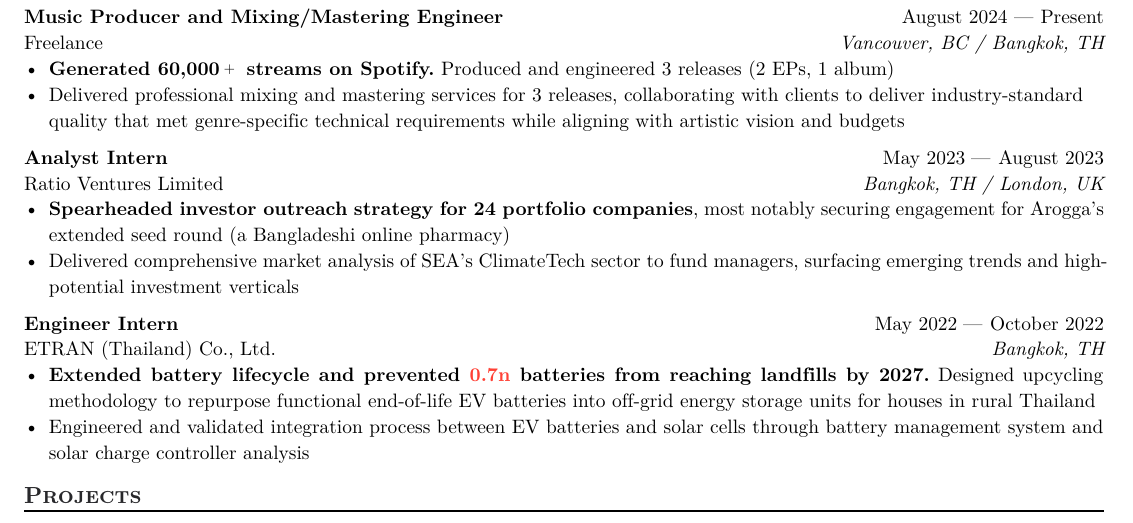
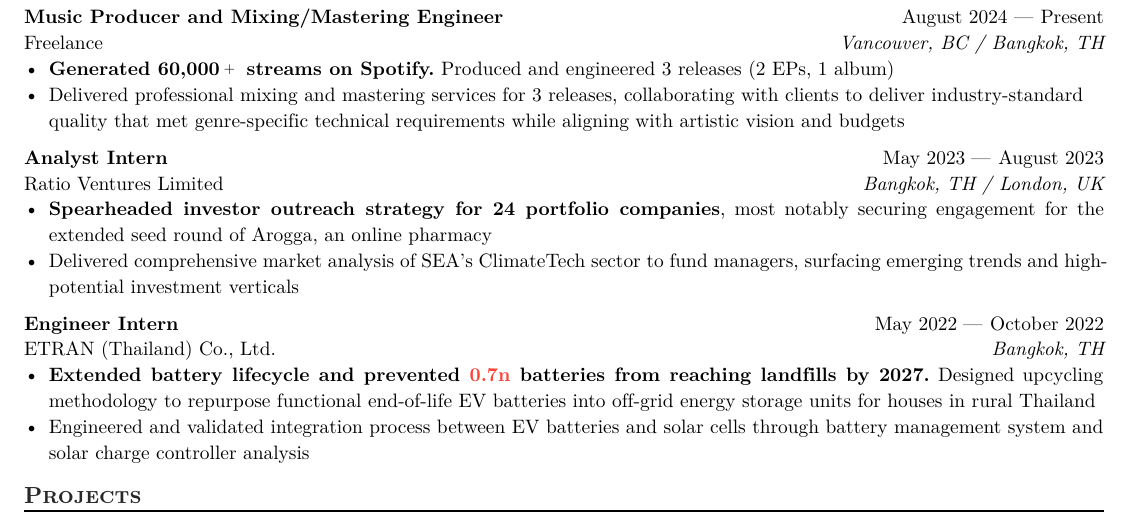
Before and after one commit to peteseta/resume, a Typst document (resume.typ): part of the page, cut so that both start at the same text. The pictures show the PDF file resume.pdf that the author committed with the source.

Commit message:
ryan kim's feedback

```diff
--- a/resume.typ
+++ b/resume.typ
@@ -86,7 +86,7 @@
   company: "Ratio Ventures Limited",
   dates: dates-helper(start-date: "May 2023", end-date: "August 2023"),
 )
-- *Spearheaded investor outreach strategy for 24 portfolio companies*, most notably securing engagement for Arogga's extended seed round (a Bangladeshi online pharmacy)
+- *Spearheaded investor outreach strategy for 24 portfolio companies*, most notably securing engagement for the extended seed round of Arogga, an online pharmacy
 - Delivered comprehensive market analysis of SEA's ClimateTech sector to fund managers, surfacing emerging trends and high-potential investment verticals
 
 #work(
```
Also changed, not shown: resume.pdf.
